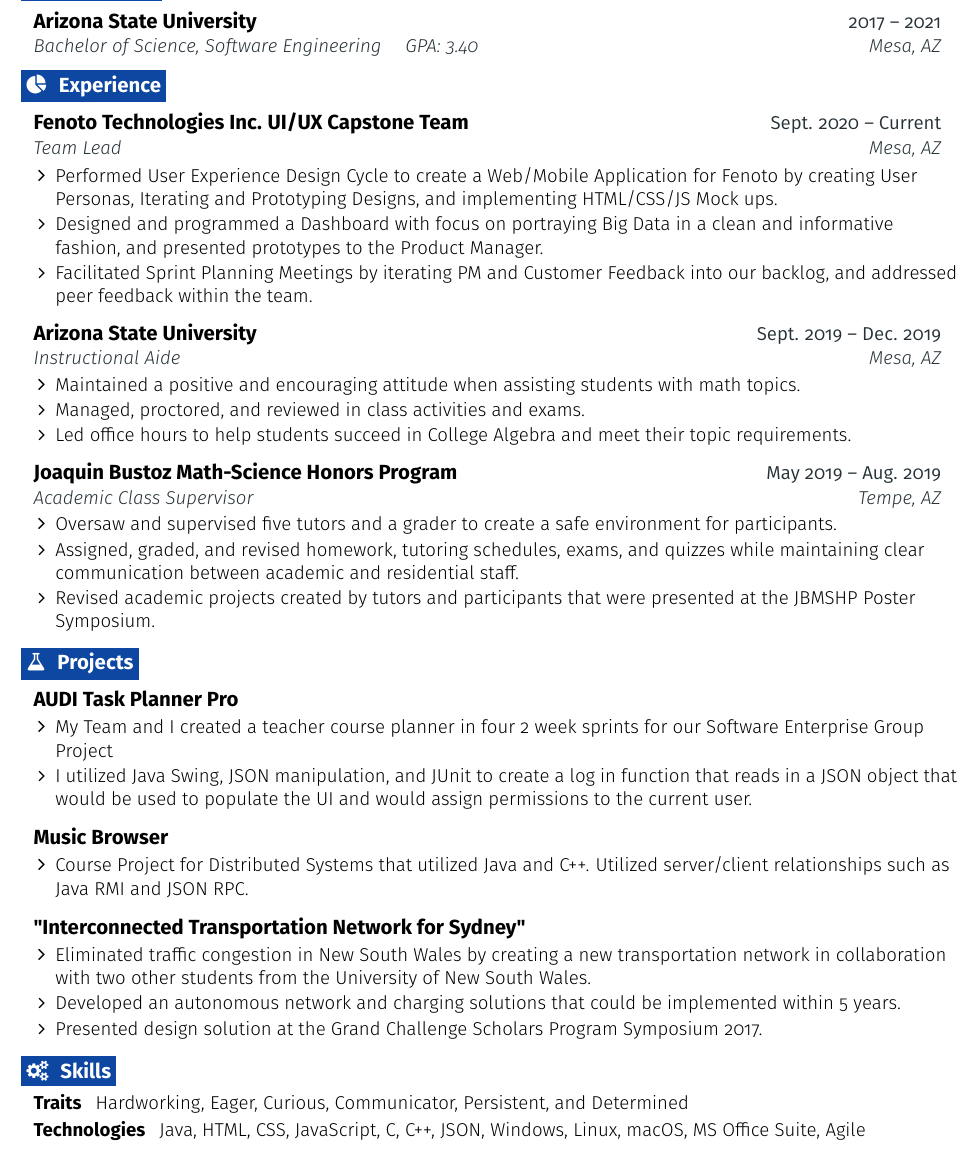
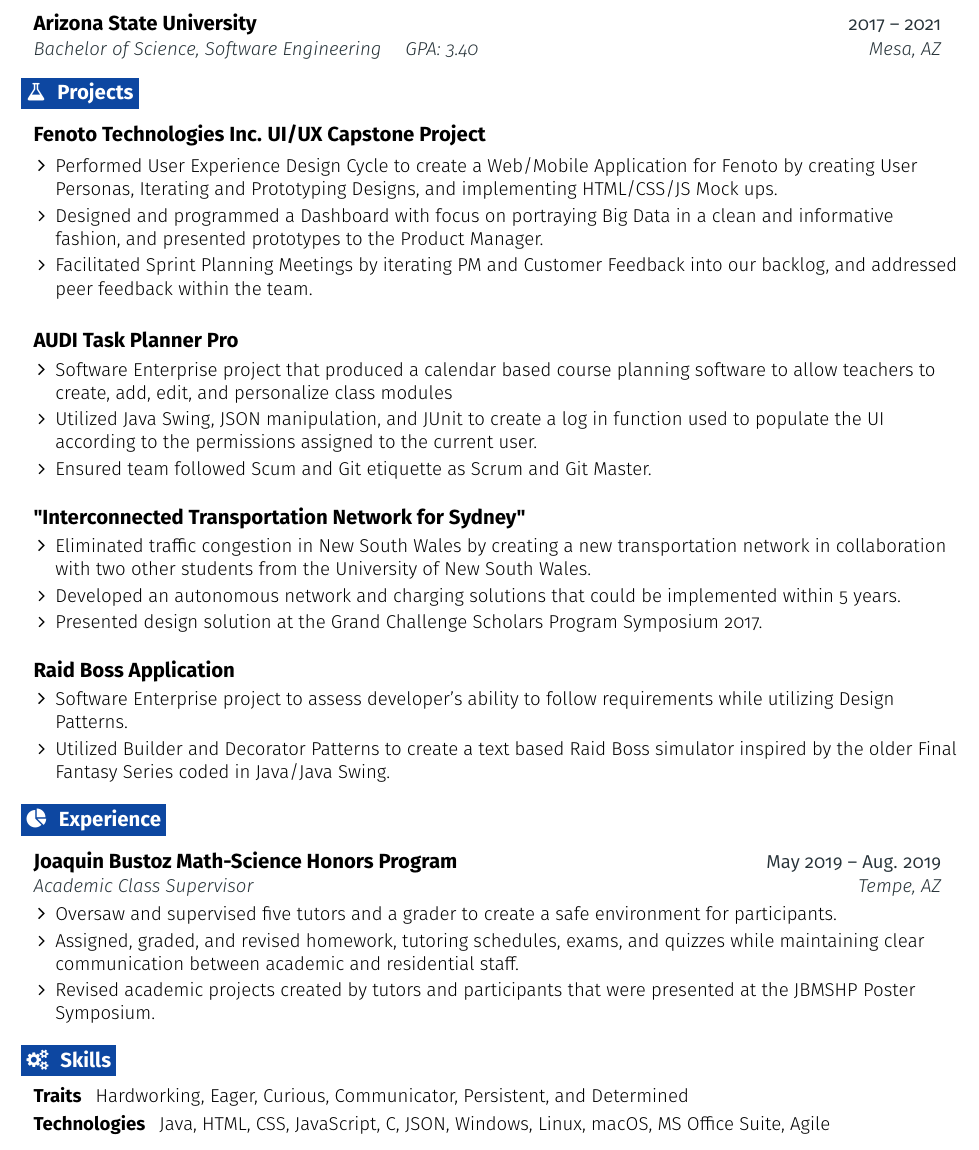
Before and after one commit to aaanguia/Resume, a LaTeX CV (AlexAnguianoResume.tex): part of the page, cut so that both start at the same text. Compiled offline with pdfLaTeX.

Commit message:
Updating/Revising Current Content

```diff
--- a/AlexAnguianoResume.tex
+++ b/AlexAnguianoResume.tex
@@ -191,62 +191,29 @@
       {Bachelor of Science, Software Engineering \quad GPA: 3.40}{Mesa, AZ}
   \resumeEntryEnd
 
-%-------------------------------------------------- EXPERIENCE --------------------------------------------------
-\section{\faPieChart}{Experience}
+%-------------------------------------------------- PROJECTS --------------------------------------------------
+\section{\faFlask}{Projects}
 
 
 
   \resumeEntryStart
-    \resumeEntryTSDL
-      {Fenoto Technologies Inc. UI/UX Capstone Team}{Sept. 2020 -- Current}
-      {Team Lead}{Mesa, AZ}
+    \resumeEntryTD
+      {Fenoto Technologies Inc. UI/UX Capstone Project}{}
+
     \resumeItemListStart
         \resumeItem {Performed User Experience Design Cycle to create a Web/Mobile Application for Fenoto by creating User Personas, Iterating and Prototyping Designs, and implementing HTML/CSS/JS Mock ups.}
-        \resumeItem {Designed and programmed a Dashboard with focus on portraying Big Data in a clean and informative fashion, and presented prototypes to the Product Manager. }
+        \resumeItem {Designed and programmed a Dashboard with focus on portraying Big Data in a clean and informative fashion, and presented prototypes to the Product Manager.}
         \resumeItem {Facilitated Sprint Planning Meetings by iterating PM and Customer Feedback into our backlog, and addressed peer feedback within the team. }
     \resumeItemListEnd
   \resumeEntryEnd
 
   \resumeEntryStart
-    \resumeEntryTSDL
-      {Arizona State University}{Sept. 2019 -- Dec. 2019}
-      {Instructional Aide}{Mesa, AZ}
-    \resumeItemListStart
-      \resumeItem {Maintained a positive and encouraging attitude when assisting students with math topics.}
-      \resumeItem {Managed, proctored, and reviewed in class activities and exams.}
-      \resumeItem {Led office hours to help students succeed in College Algebra and meet their topic requirements. }
-    \resumeItemListEnd
-  \resumeEntryEnd
-
-  \resumeEntryStart
-    \resumeEntryTSDL
-      {Joaquin Bustoz Math-Science Honors Program}{May 2019 -- Aug. 2019}
-      {Academic Class Supervisor}{Tempe, AZ}
-    \resumeItemListStart
-      \resumeItem {Oversaw and supervised five tutors and a grader to create a safe environment for participants.}
-      \resumeItem {Assigned, graded, and revised homework, tutoring schedules, exams, and quizzes while maintaining clear communication between academic and residential staff.}
-      \resumeItem {Revised academic projects created by tutors and participants that were presented at the JBMSHP Poster Symposium.}
-    \resumeItemListEnd
-  \resumeEntryEnd
-
-
-%-------------------------------------------------- PROJECTS --------------------------------------------------
-\section{\faFlask}{Projects}
-
-  \resumeEntryStart
     \resumeEntryTD
       {AUDI Task Planner Pro}{}
     \resumeItemListStart
-      \resumeItem {My Team and I created a teacher course planner in four 2 week sprints  for our Software Enterprise Group Project }
-      \resumeItem {I utilized Java Swing, JSON manipulation, and JUnit to create a log in function that reads in a JSON object that would be used to populate the UI and would assign permissions to the current user. }
-    \resumeItemListEnd
-  \resumeEntryEnd
-
-  \resumeEntryStart
-    \resumeEntryTD
-      {Music Browser}{}
-    \resumeItemListStart
-      \resumeItem {Course Project for Distributed Systems that utilized Java and C++. Utilized server/client relationships such as Java RMI and JSON RPC. }
+      \resumeItem {Software Enterprise project that produced a calendar based course planning software to allow teachers to create, add, edit, and personalize class modules}
+      \resumeItem {Utilized Java Swing, JSON manipulation, and JUnit to create a log in function used to populate the UI according to the permissions assigned to the current user. }
+        \resumeItem {Ensured team followed Scum and Git etiquette as Scrum and Git Master. }
     \resumeItemListEnd
   \resumeEntryEnd
 
@@ -260,11 +227,34 @@
     \resumeItemListEnd
   \resumeEntryEnd
 
+      \resumeEntryStart
+    \resumeEntryTD
+      {Raid Boss Application}{}
+    \resumeItemListStart
+      \resumeItem {Software Enterprise project to assess developer's ability to follow requirements while utilizing Design Patterns.}
+      \resumeItem {Utilized Builder and Decorator Patterns to create a text based Raid Boss simulator inspired by the older Final Fantasy Series coded in Java/Java Swing. }
+    \resumeItemListEnd
+  \resumeEntryEnd
+
+%-------------------------------------------------- EXPERIENCE --------------------------------------------------
+\section{\faPieChart}{Experience}
+
+  \resumeEntryStart
+    \resumeEntryTSDL
+      {Joaquin Bustoz Math-Science Honors Program}{May 2019 -- Aug. 2019}
+      {Academic Class Supervisor}{Tempe, AZ}
+    \resumeItemListStart
+      \resumeItem {Oversaw and supervised five tutors and a grader to create a safe environment for participants.}
+      \resumeItem {Assigned, graded, and revised homework, tutoring schedules, exams, and quizzes while maintaining clear communication between academic and residential staff.}
+      \resumeItem {Revised academic projects created by tutors and participants that were presented at the JBMSHP Poster Symposium.}
+    \resumeItemListEnd
+  \resumeEntryEnd
+
 %-------------------------------------------------- PROGRAMMING SKILLS --------------------------------------------------
 \section{\faGears}{Skills}
  \resumeEntryStart
   \resumeEntryS{Traits } {Hardworking, Eager, Curious, Communicator, Persistent,  and Determined }
-  \resumeEntryS{Technologies } {Java, HTML, CSS, JavaScript, C, C++, JSON,  Windows, Linux, macOS, MS Office Suite, Agile}
+  \resumeEntryS{Technologies } {Java, HTML, CSS, JavaScript, C, JSON,  Windows, Linux, macOS, MS Office Suite, Agile}
  \resumeEntryEnd
 
 \end{document}
```
Also changed, not shown: AlexAnguianoResume.pdf.
